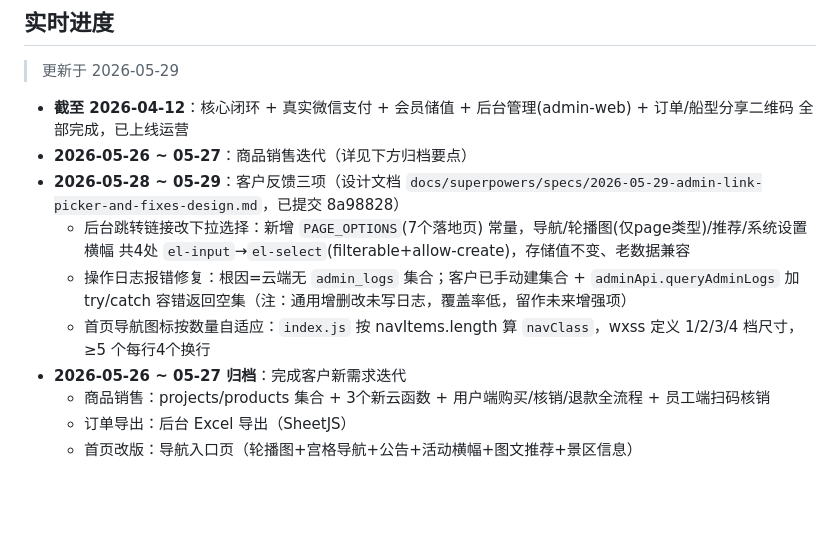
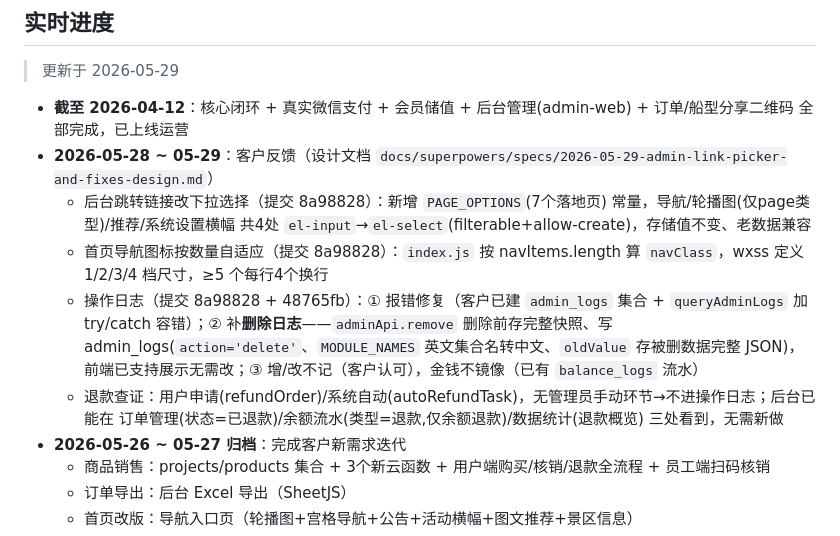
Before and after one commit to zyzlouis/scenic-boat-tourism-system, a Markdown page: CLAUDE.md, the part around the change. Rendered like a GitHub page; blank space fills up the shorter version.

Commit message:
docs: 更新进度 — 删除日志+退款查证结论

```diff
--- a/CLAUDE.md
+++ b/CLAUDE.md
@@ -40,11 +40,11 @@
 > 更新于 2026-05-29
 
 - **截至 2026-04-12**：核心闭环 + 真实微信支付 + 会员储值 + 后台管理(admin-web) + 订单/船型分享二维码 全部完成，已上线运营
-- **2026-05-26 ~ 05-27**：商品销售迭代（详见下方归档要点）
-- **2026-05-28 ~ 05-29**：客户反馈三项（设计文档 `docs/superpowers/specs/2026-05-29-admin-link-picker-and-fixes-design.md`，已提交 8a98828）
-    - 后台跳转链接改下拉选择：新增 `PAGE_OPTIONS`(7个落地页) 常量，导航/轮播图(仅page类型)/推荐/系统设置横幅 共4处 `el-input`→`el-select`(filterable+allow-create)，存储值不变、老数据兼容
-    - 操作日志报错修复：根因=云端无 `admin_logs` 集合；客户已手动建集合 + `adminApi.queryAdminLogs` 加 try/catch 容错返回空集（注：通用增删改未写日志，覆盖率低，留作未来增强项）
-    - 首页导航图标按数量自适应：`index.js` 按 navItems.length 算 `navClass`，wxss 定义 1/2/3/4 档尺寸，≥5 个每行4个换行
+- **2026-05-28 ~ 05-29**：客户反馈（设计文档 `docs/superpowers/specs/2026-05-29-admin-link-picker-and-fixes-design.md`）
+    - 后台跳转链接改下拉选择（提交 8a98828）：新增 `PAGE_OPTIONS`(7个落地页) 常量，导航/轮播图(仅page类型)/推荐/系统设置横幅 共4处 `el-input`→`el-select`(filterable+allow-create)，存储值不变、老数据兼容
+    - 首页导航图标按数量自适应（提交 8a98828）：`index.js` 按 navItems.length 算 `navClass`，wxss 定义 1/2/3/4 档尺寸，≥5 个每行4个换行
+    - 操作日志（提交 8a98828 + 48765fb）：① 报错修复（客户已建 `admin_logs` 集合 + `queryAdminLogs` 加 try/catch 容错）；② 补**删除日志**——`adminApi.remove` 删除前存完整快照、写 admin_logs(`action='delete'`、`MODULE_NAMES` 英文集合名转中文、`oldValue` 存被删数据完整 JSON)，前端已支持展示无需改；③ 增/改不记（客户认可），金钱不镜像（已有 `balance_logs` 流水）
+    - 退款查证：用户申请(refundOrder)/系统自动(autoRefundTask)，无管理员手动环节→不进操作日志；后台已能在 订单管理(状态=已退款)/余额流水(类型=退款,仅余额退款)/数据统计(退款概览) 三处看到，无需新做
 - **2026-05-26 ~ 05-27 归档**：完成客户新需求迭代
   - 商品销售：projects/products 集合 + 3个新云函数 + 用户端购买/核销/退款全流程 + 员工端扫码核销
   - 订单导出：后台 Excel 导出（SheetJS）
```
